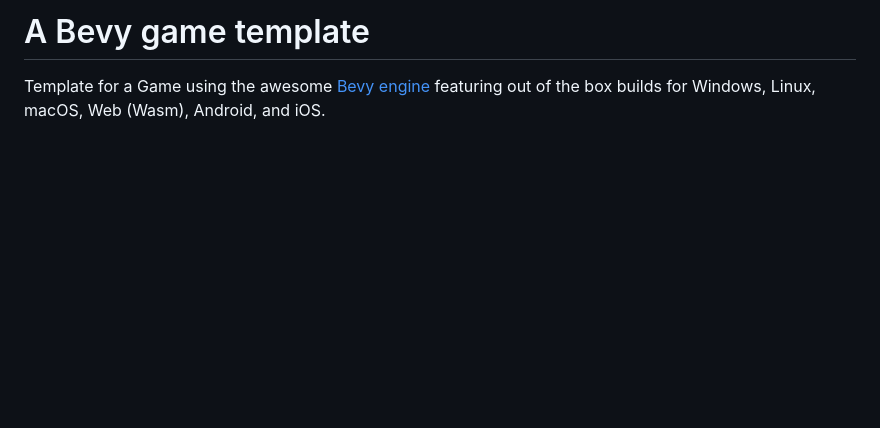
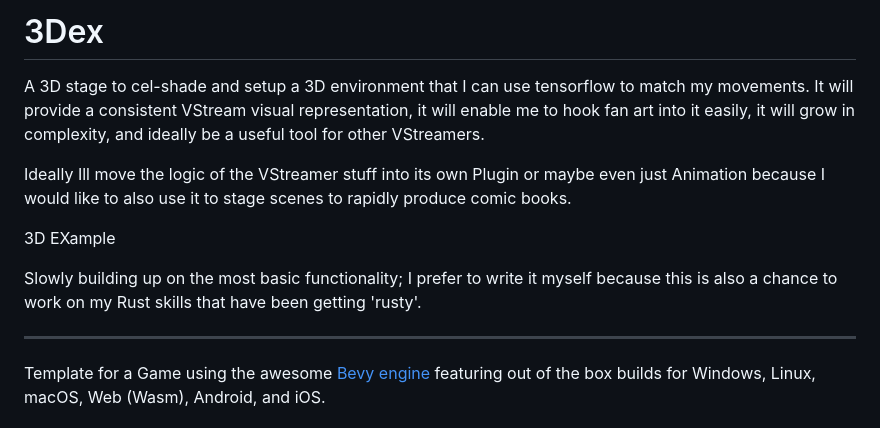
Before and after one commit to shehackedyou/3dex, a Markdown page: README.md, the part around the change. Rendered like a GitHub page; blank space fills up the shorter version.

```diff
--- a/README.md
+++ b/README.md
@@ -1,5 +1,15 @@
-# A Bevy game template
+# 3Dex
 
+A 3D stage to cel-shade and setup a 3D environment that I can use tensorflow to match my movements. It will provide a consistent VStream visual representation, it will enable me to hook fan art into it easily, it will grow in complexity, and ideally be a useful tool for other VStreamers.
+
+Ideally Ill move the logic of the VStreamer stuff into its own Plugin or maybe even just Animation because I would like to also use it to stage scenes to rapidly produce comic books.
+
+3D EXample
+
+Slowly building up on the most basic functionality; I prefer to write it myself because this is also a chance to work on my Rust skills that have been getting 'rusty'.
+
+
+_____
 Template for a Game using the awesome [Bevy engine][bevy] featuring out of the box builds for Windows, Linux, macOS, Web (Wasm), Android, and iOS.
 
 # What does this template give you?
```
